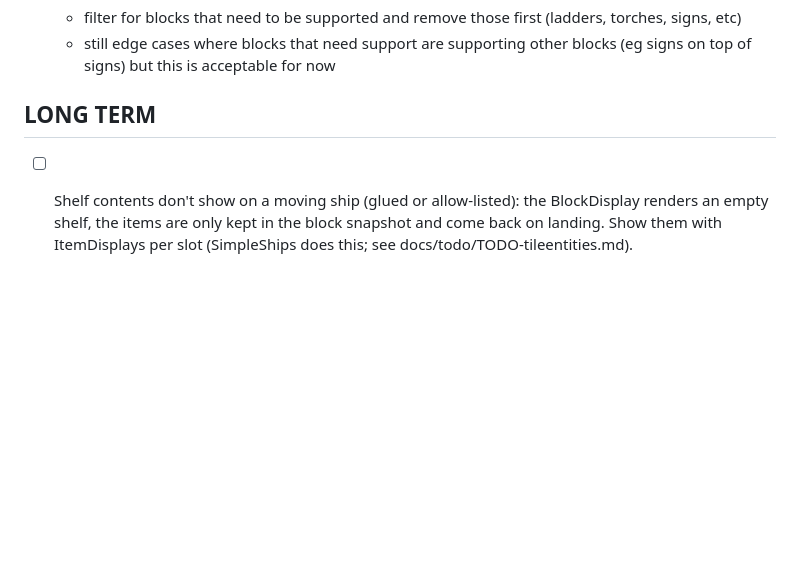
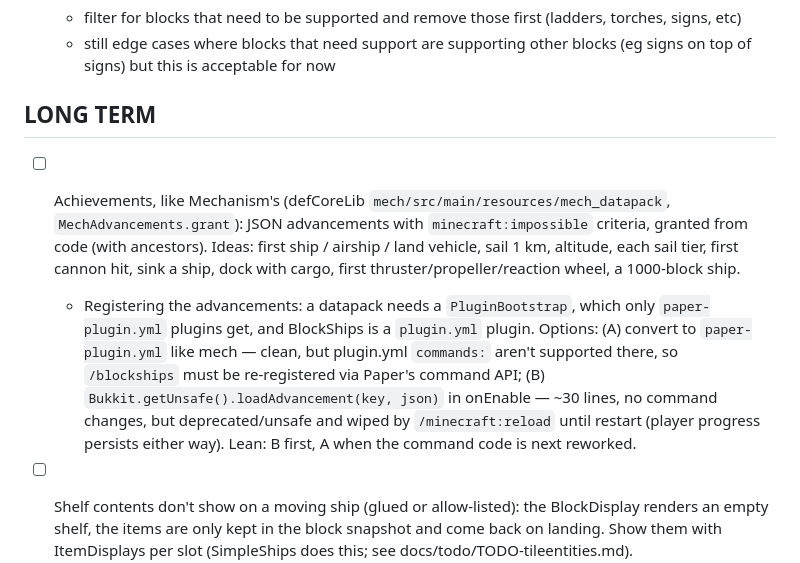
Before and after one commit to def9a2a4/BlockShips, a Markdown page: TODO.md, the part around the change. GitHub-like rendering; blank space fills up the shorter version.

Commit message:
TODO: achievements
- Long-term entry: JSON advancements with impossible criteria granted from code, as mech does, with a
  list of ideas. Registering them needs either a paper-plugin.yml bootstrap datapack (re-register
  /blockships through Paper's command API) or Bukkit.getUnsafe().loadAdvancement in onEnable (deprecated,
  wiped by /minecraft:reload until restart); leaning to the second first.

```diff
--- a/TODO.md
+++ b/TODO.md
@@ -16,6 +16,9 @@
   - still edge cases where blocks that need support are supporting other blocks (eg signs on top of signs) but this is acceptable for now
 
 ## LONG TERM
+
+- [ ] Achievements, like Mechanism's (defCoreLib `mech/src/main/resources/mech_datapack`, `MechAdvancements.grant`): JSON advancements with `minecraft:impossible` criteria, granted from code (with ancestors). Ideas: first ship / airship / land vehicle, sail 1 km, altitude, each sail tier, first cannon hit, sink a ship, dock with cargo, first thruster/propeller/reaction wheel, a 1000-block ship.
+  - Registering the advancements: a datapack needs a `PluginBootstrap`, which only `paper-plugin.yml` plugins get, and BlockShips is a `plugin.yml` plugin. Options: (A) convert to `paper-plugin.yml` like mech — clean, but plugin.yml `commands:` aren't supported there, so `/blockships` must be re-registered via Paper's command API; (B) `Bukkit.getUnsafe().loadAdvancement(key, json)` in onEnable — ~30 lines, no command changes, but deprecated/unsafe and wiped by `/minecraft:reload` until restart (player progress persists either way). Lean: B first, A when the command code is next reworked.
 
 - [ ] Shelf contents don't show on a moving ship (glued or allow-listed): the BlockDisplay renders an empty shelf, the items are only kept in the block snapshot and come back on landing. Show them with ItemDisplays per slot (SimpleShips does this; see docs/todo/TODO-tileentities.md).
 
```
